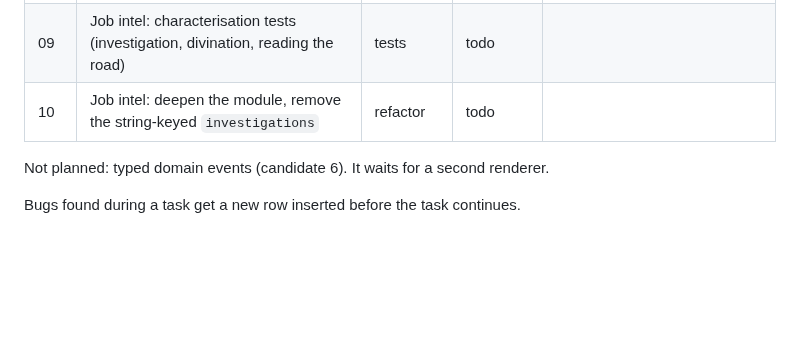
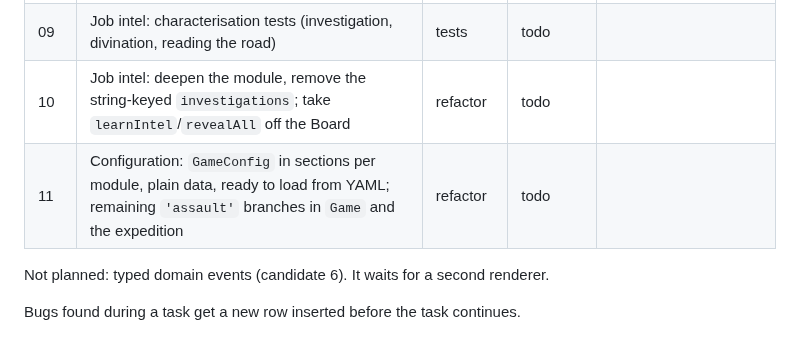
Before and after one commit to carloscasalar/d20-idle-town, a Markdown page: .scratch/architecture-flow/PLAN.md, the part around the change. Rendered like a GitHub page; blank space fills up the shorter version.

```diff
--- a/.scratch/architecture-flow/PLAN.md
+++ b/.scratch/architecture-flow/PLAN.md
@@ -18,7 +18,8 @@ Status values: `todo`, `in-progress`, `done`, `blocked`.
 | 07 | Company roster: characterisation tests (arrivals, recruiting, merging, retirement) | tests | todo | |
 | 08 | Company roster: deepen the module, remove the `tryRetire` callback | refactor | todo | |
 | 09 | Job intel: characterisation tests (investigation, divination, reading the road) | tests | todo | |
-| 10 | Job intel: deepen the module, remove the string-keyed `investigations` | refactor | todo | |
+| 10 | Job intel: deepen the module, remove the string-keyed `investigations`; take `learnIntel`/`revealAll` off the Board | refactor | todo | |
+| 11 | Configuration: `GameConfig` in sections per module, plain data, ready to load from YAML; remaining `'assault'` branches in `Game` and the expedition | refactor | todo | |
 
 Not planned: typed domain events (candidate 6). It waits for a second renderer.
 
```
Also changed, not shown: 1 other file.
